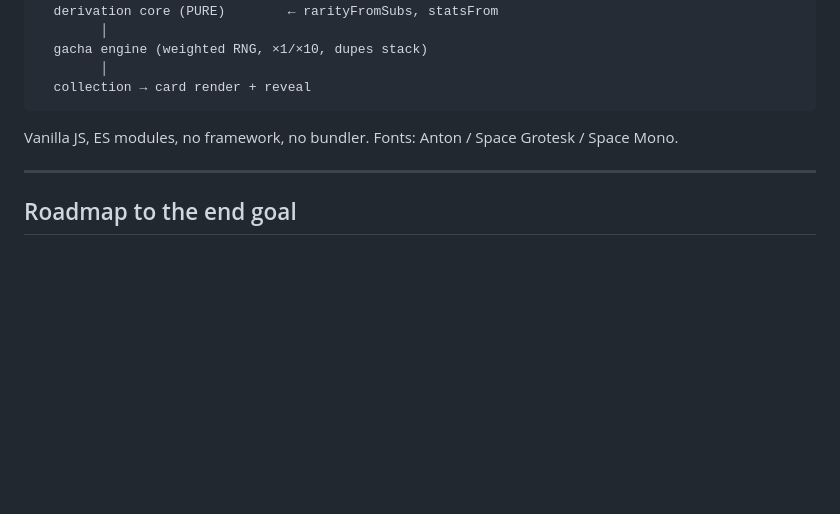
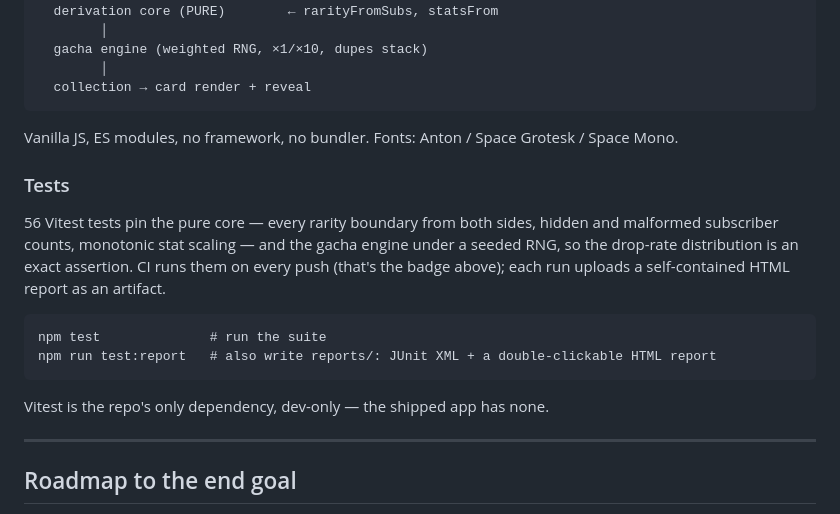
Before and after one commit to ashishbarthwal/youtube-gacha-card-game, a Markdown page: README.md, the part around one of its changes. GitHub-like rendering; blank space fills up the shorter version.

Commit message:
WP1: close out - live CI badge and test docs in README
56 tests, CI on every push, artifacts with self-contained HTML reports,
JUnit for machines. Dev dependencies: Vitest alone.

Co-Authored-By: Claude Opus 4.8 <noreply@anthropic.com>

````diff
--- a/README.md
+++ b/README.md
@@ -91,6 +93,20 @@ input (@handle | URL | UC id)
 
 Vanilla JS, ES modules, no framework, no bundler. Fonts: Anton / Space Grotesk / Space Mono.
 
+### Tests
+
+56 Vitest tests pin the pure core — every rarity boundary from both sides, hidden and
+malformed subscriber counts, monotonic stat scaling — and the gacha engine under a seeded
+RNG, so the drop-rate distribution is an exact assertion. CI runs them on every push
+(that's the badge above); each run uploads a self-contained HTML report as an artifact.
+
+```
+npm test              # run the suite
+npm run test:report   # also write reports/: JUnit XML + a double-clickable HTML report
+```
+
+Vitest is the repo's only dependency, dev-only — the shipped app has none.
+
 ---
 
 ## Roadmap to the end goal
````
Also changed, not shown: other parts of README.md (+2 -0 lines).
